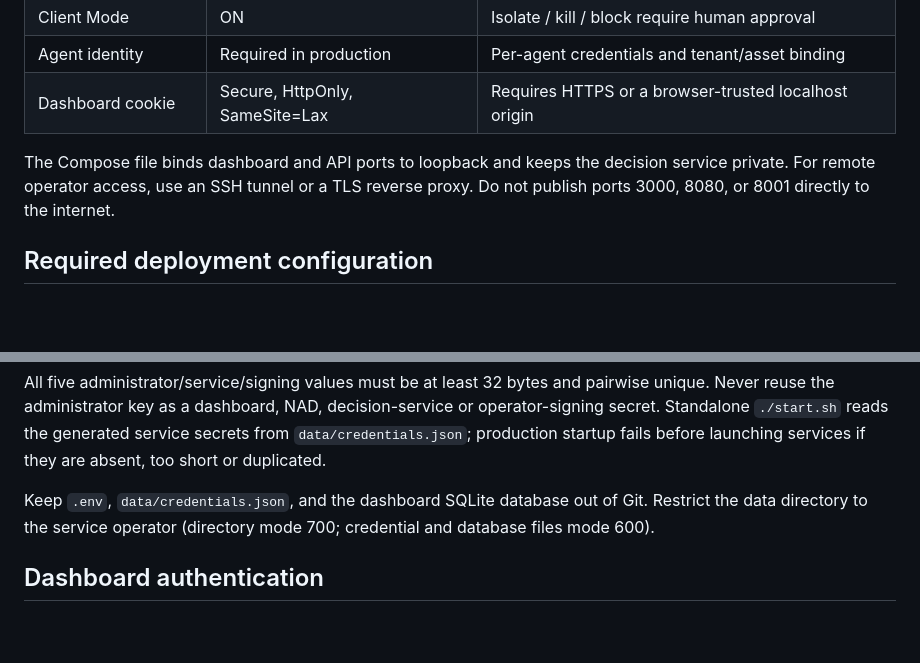
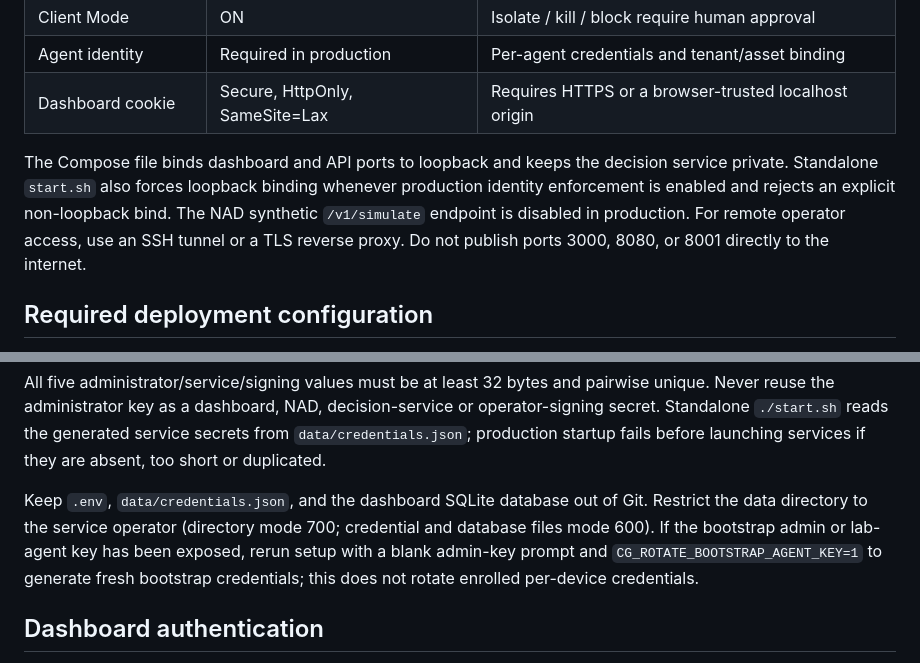
Before and after one commit to trintechdigitaldefense/cyberguardian, a Markdown page: docs/HARDENING.md, 2 parts joined by grey strips. Rendered like a GitHub page; blank space fills up the shorter version.

Commit message:
Document production loopback and bootstrap credential rotation

```diff
--- a/docs/HARDENING.md
+++ b/docs/HARDENING.md
@@ -15,7 +15,7 @@ Authorized defensive use only. CyberGuardian is a supervised control plane, not
 | Agent identity | Required in production | Per-agent credentials and tenant/asset binding |
 | Dashboard cookie | Secure, HttpOnly, SameSite=Lax | Requires HTTPS or a browser-trusted localhost origin |
 
-The Compose file binds dashboard and API ports to loopback and keeps the decision service private. For remote operator access, use an SSH tunnel or a TLS reverse proxy. Do not publish ports 3000, 8080, or 8001 directly to the internet.
+The Compose file binds dashboard and API ports to loopback and keeps the decision service private. Standalone `start.sh` also forces loopback binding whenever production identity enforcement is enabled and rejects an explicit non-loopback bind. The NAD synthetic `/v1/simulate` endpoint is disabled in production. For remote operator access, use an SSH tunnel or a TLS reverse proxy. Do not publish ports 3000, 8080, or 8001 directly to the internet.
 
 ## Required deployment configuration
 
@@ -40,7 +40,7 @@ Run `./scripts/setup_credentials.sh` to create the administrator credential and
 
 All five administrator/service/signing values must be at least 32 bytes and pairwise unique. Never reuse the administrator key as a dashboard, NAD, decision-service or operator-signing secret. Standalone `./start.sh` reads the generated service secrets from `data/credentials.json`; production startup fails before launching services if they are absent, too short or duplicated.
 
-Keep `.env`, `data/credentials.json`, and the dashboard SQLite database out of Git. Restrict the data directory to the service operator (directory mode 700; credential and database files mode 600).
+Keep `.env`, `data/credentials.json`, and the dashboard SQLite database out of Git. Restrict the data directory to the service operator (directory mode 700; credential and database files mode 600). If the bootstrap admin or lab-agent key has been exposed, rerun setup with a blank admin-key prompt and `CG_ROTATE_BOOTSTRAP_AGENT_KEY=1` to generate fresh bootstrap credentials; this does not rotate enrolled per-device credentials.
 
 ## Dashboard authentication
 
```
